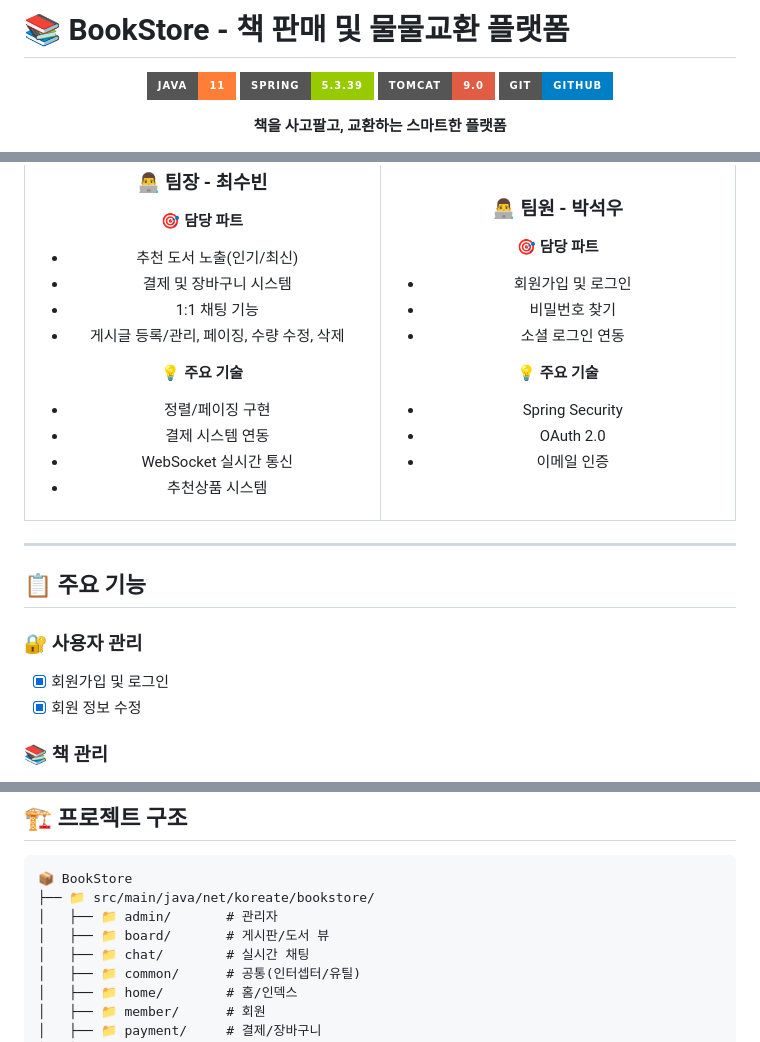
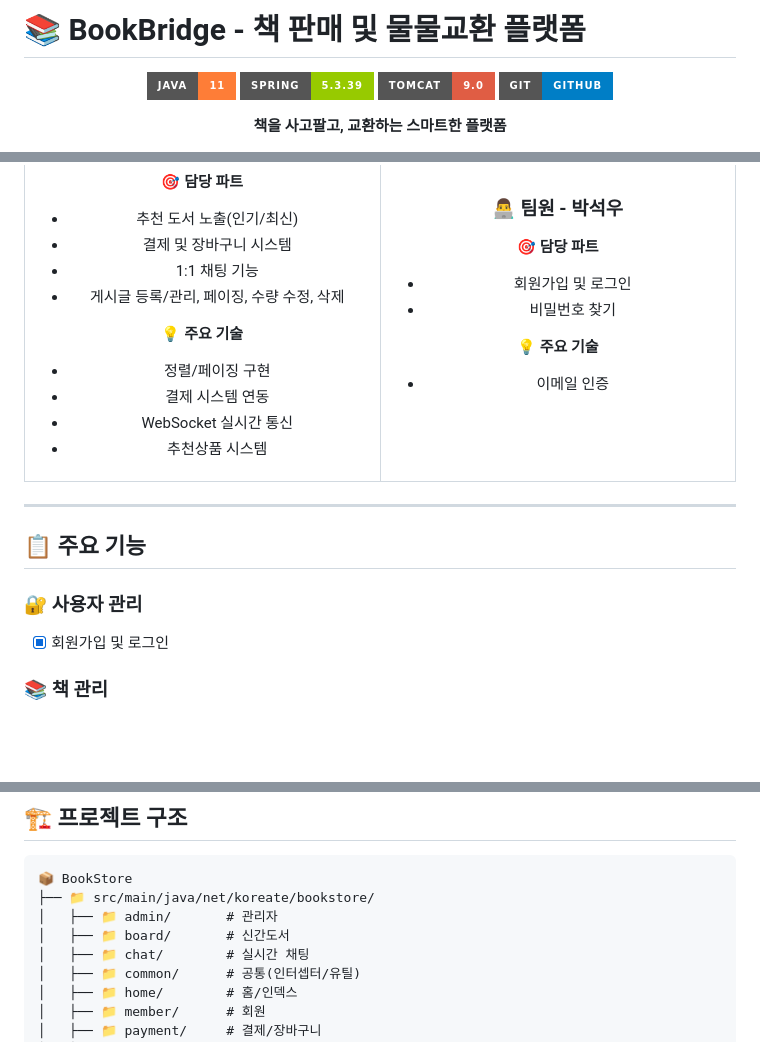
Before and after one commit to crok130/book_store, a Markdown page: readme.md, 3 parts joined by grey strips. Drawn GitHub-style; badges without logos; blank space fills up the shorter version.

Commit message:
readme 수정

```diff
--- a/readme.md
+++ b/readme.md
@@ -1,4 +1,4 @@
-# 📚 BookStore - 책 판매 및 물물교환 플랫폼
+# 📚 BookBridge - 책 판매 및 물물교환 플랫폼
 
 <div align="center">
 
@@ -77,11 +77,8 @@
 **🎯 담당 파트**
 - 회원가입 및 로그인
 - 비밀번호 찾기
-- 소셜 로그인 연동
 
 **💡 주요 기술**
-- Spring Security
-- OAuth 2.0
 - 이메일 인증
 
 </td>
@@ -94,7 +91,6 @@
 
 ### 🔐 사용자 관리
 - [x] 회원가입 및 로그인
-- [x] 회원 정보 수정
 
 ### 📚 책 관리
 - [x] 신간 도서 등록
@@ -131,7 +127,7 @@
 📦 BookStore
 ├── 📁 src/main/java/net/koreate/bookstore/
 │   ├── 📁 admin/       # 관리자
-│   ├── 📁 board/       # 게시판/도서 뷰
+│   ├── 📁 board/       # 신간도서
 │   ├── 📁 chat/        # 실시간 채팅
 │   ├── 📁 common/      # 공통(인터셉터/유틸)
 │   ├── 📁 home/        # 홈/인덱스
```
